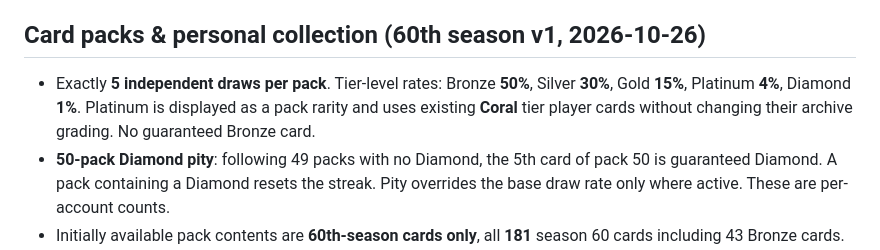
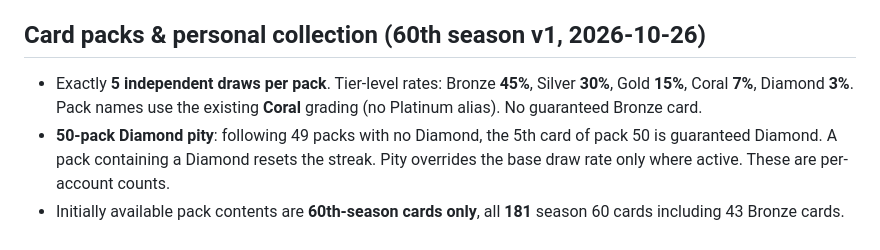
Before and after one commit to p0emkite/RKBO_Draft_and_CardArchive, a Markdown page: supabase/README.md, the part around the change. Rendered like a GitHub page.

Commit message:
Document Coral naming and revised 45 30 15 7 3 pack probabilities

```diff
--- a/supabase/README.md
+++ b/supabase/README.md
@@ -81,7 +81,7 @@ Limitation: in v1 the browser shuffles random offers; the server does not know w
 
 
 ## Card packs & personal collection (60th season v1, 2026-10-26)
-- Exactly **5 independent draws per pack**. Tier-level rates: Bronze **50%**, Silver **30%**, Gold **15%**, Platinum **4%**, Diamond **1%**. Platinum is displayed as a pack rarity and uses existing **Coral** tier player cards without changing their archive grading. No guaranteed Bronze card.
+- Exactly **5 independent draws per pack**. Tier-level rates: Bronze **45%**, Silver **30%**, Gold **15%**, Coral **7%**, Diamond **3%**. Pack names use the existing **Coral** grading (no Platinum alias). No guaranteed Bronze card.
 - **50-pack Diamond pity**: following 49 packs with no Diamond, the 5th card of pack 50 is guaranteed Diamond. A pack containing a Diamond resets the streak. Pity overrides the base draw rate only where active. These are per-account counts.
 - Initially available pack contents are **60th-season cards only**, all **181** season 60 cards including 43 Bronze cards. The previous 59th-season inventory, if any, is preserved in the DB but 59th-season pack opening is disabled.
 - `supabase/card-pack-system.sql` creates the catalog, account-owned inventory and pack state, open history, and transactional `public.rkbo_open_card_pack(60)` RPC. Random tier selection and inventory writes only occur server-side; never accept user-submitted card ID or grade.
```
